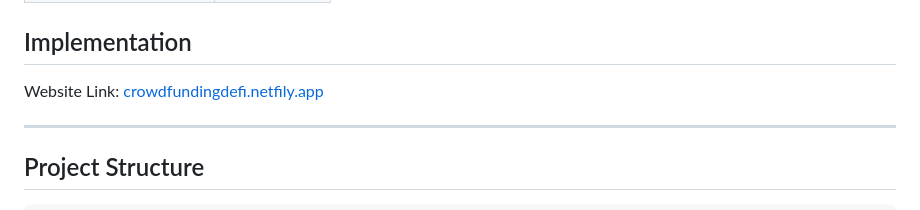
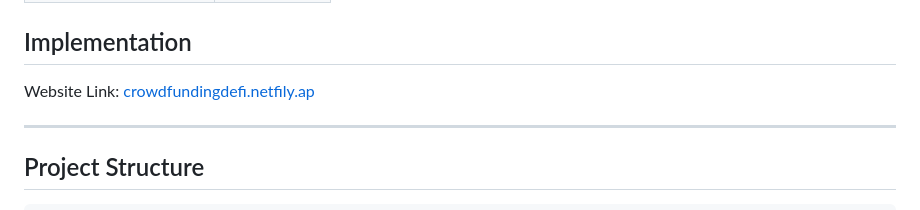
Before and after one commit to SaatvikManagari/cs218-crowdfunding-chainsnatchers_1482, a Markdown page: README.md, the part around the change. Drawn GitHub-style.

```diff
--- a/README.md
+++ b/README.md
@@ -17,7 +17,7 @@ A decentralized crowdfunding platform built with Solidity and Hardhat, featuring
 
 ## Implementation
 
-Website Link: [crowdfundingdefi.netfily.app](crowdfundingdefi.netlify.app)
+Website Link: [crowdfundingdefi.netfily.ap](https://crowdfundingdefi.netlify.app)
 
 ---
 
```
